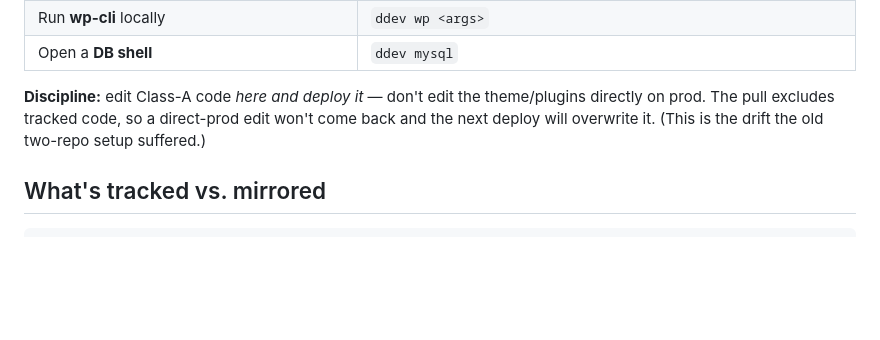
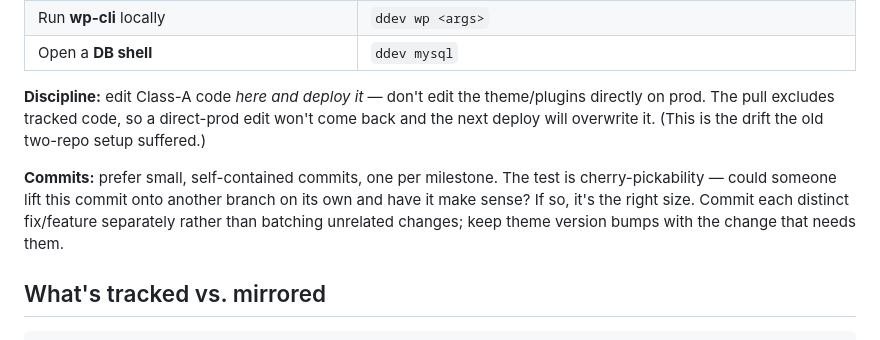
Before and after one commit to carylee/firstchurchseattle.org, a Markdown page: CLAUDE.md, the part around the change. Rendered like a GitHub page; blank space fills up the shorter version.

Commit message:
CLAUDE.md: prefer small, cherry-pickable commits per milestone
Add a commit-granularity note: one self-contained change per commit, sized
by the cherry-pick test, version bumps kept with the change that needs them.

Co-Authored-By: Claude Opus 4.8 (1M context) <noreply@anthropic.com>

````diff
--- a/CLAUDE.md
+++ b/CLAUDE.md
@@ -61,6 +61,11 @@ Both honor one ownership model so they can't conflict — see `ops/sync/ownershi
 directly on prod. The pull excludes tracked code, so a direct-prod edit won't come back and
 the next deploy will overwrite it. (This is the drift the old two-repo setup suffered.)
 
+**Commits:** prefer small, self-contained commits, one per milestone. The test is
+cherry-pickability — could someone lift this commit onto another branch on its own and have
+it make sense? If so, it's the right size. Commit each distinct fix/feature separately rather
+than batching unrelated changes; keep theme version bumps with the change that needs them.
+
 ## What's tracked vs. mirrored
 
 ```
````
